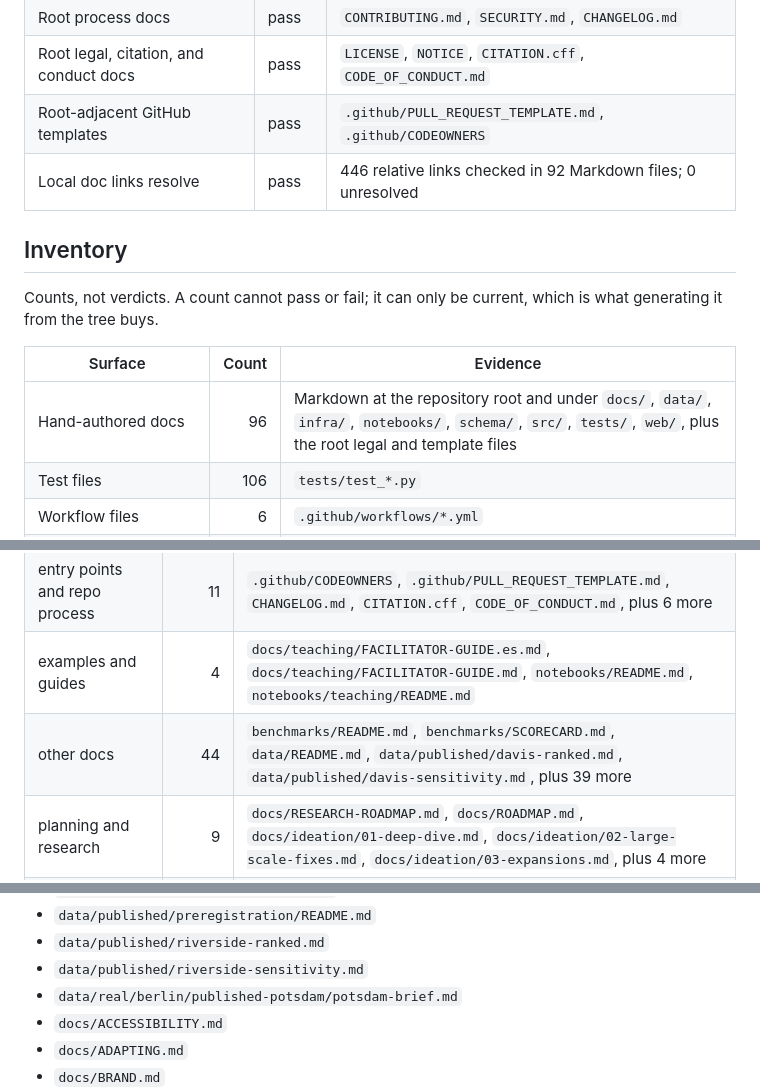
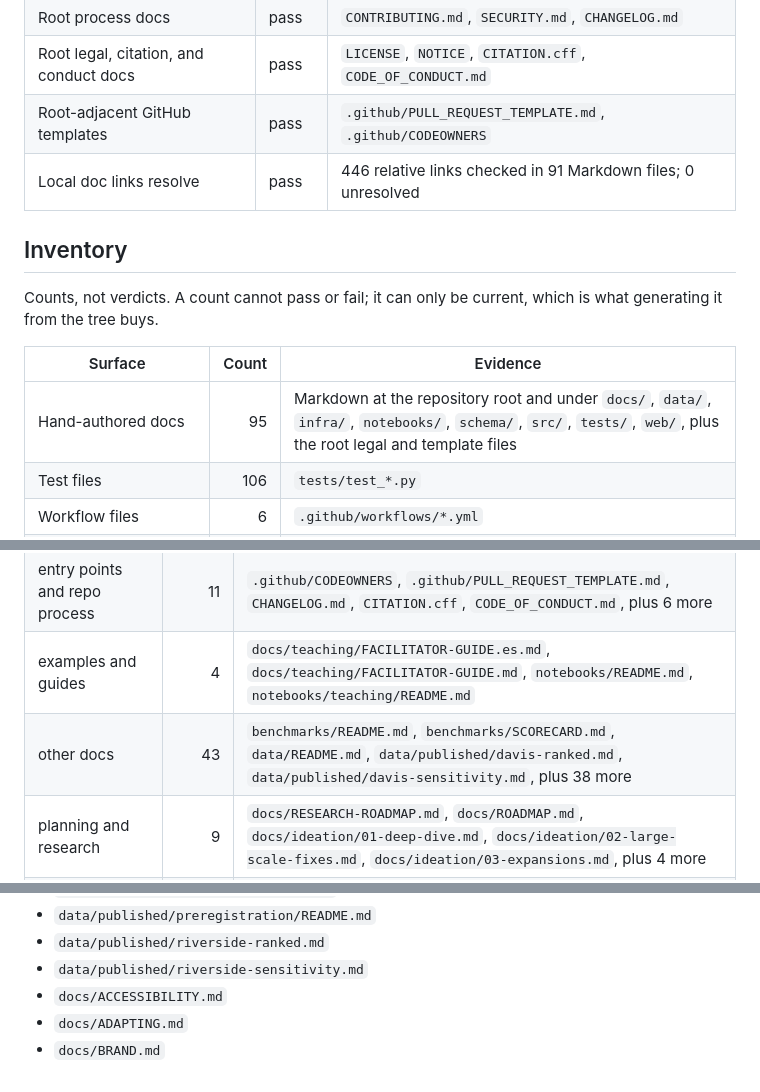
Before and after one commit to ChelseaKR/nearmiss, a Markdown page: docs/DOCUMENTATION-AUDIT.md, 3 parts joined by grey strips. Rendered like a GitHub page.

Commit message:
docs(audit): regenerate the inventory after the singleton-neighbourhood change
benchmarks/SCORECARD.md moves bucket once its hotspot columns report n/m,
so the committed block no longer described the tree and make test failed on
tests/test_doc_audit.py. Regenerated with tools/doc_audit.py; no prose edited.

Signed-off-by: Chelsea Kelly-Reif <3114598+ChelseaKR@users.noreply.github.com>

```diff
--- a/docs/DOCUMENTATION-AUDIT.md
+++ b/docs/DOCUMENTATION-AUDIT.md
@@ -66,7 +66,7 @@ These are real predicates, so they can pass or fail.
 | Root process docs | pass | `CONTRIBUTING.md`, `SECURITY.md`, `CHANGELOG.md` |
 | Root legal, citation, and conduct docs | pass | `LICENSE`, `NOTICE`, `CITATION.cff`, `CODE_OF_CONDUCT.md` |
 | Root-adjacent GitHub templates | pass | `.github/PULL_REQUEST_TEMPLATE.md`, `.github/CODEOWNERS` |
-| Local doc links resolve | pass | 446 relative links checked in 92 Markdown files; 0 unresolved |
+| Local doc links resolve | pass | 446 relative links checked in 91 Markdown files; 0 unresolved |
 
 ## Inventory
 
@@ -74,7 +74,7 @@ Counts, not verdicts. A count cannot pass or fail; it can only be current, which
 
 | Surface | Count | Evidence |
 | --- | ---: | --- |
-| Hand-authored docs | 96 | Markdown at the repository root and under `docs/`, `data/`, `infra/`, `notebooks/`, `schema/`, `src/`, `tests/`, `web/`, plus the root legal and template files |
+| Hand-authored docs | 95 | Markdown at the repository root and under `docs/`, `data/`, `infra/`, `notebooks/`, `schema/`, `src/`, `tests/`, `web/`, plus the root legal and template files |
 | Test files | 106 | `tests/test_*.py` |
 | Workflow files | 6 | `.github/workflows/*.yml` |
 | Grouped/vendored doc content | 16 | `docs/standards/` (16) |
@@ -88,7 +88,7 @@ Up to 5 representative files per category; the complete list follows below.
 | architecture and interfaces | 16 | `docs/adr/0000-record-architecture-decisions.md`, `docs/adr/0002-exposure-normalization-and-confidence-intervals.md`, `docs/adr/0003-pure-python-statistics-and-planar-geometry.md`, `docs/adr/0004-standards-applicability.md`, `docs/adr/0005-build-pages-artifact-before-deployment.md`, plus 11 more |
 | entry points and repo process | 11 | `.github/CODEOWNERS`, `.github/PULL_REQUEST_TEMPLATE.md`, `CHANGELOG.md`, `CITATION.cff`, `CODE_OF_CONDUCT.md`, plus 6 more |
 | examples and guides | 4 | `docs/teaching/FACILITATOR-GUIDE.es.md`, `docs/teaching/FACILITATOR-GUIDE.md`, `notebooks/README.md`, `notebooks/teaching/README.md` |
-| other docs | 44 | `benchmarks/README.md`, `benchmarks/SCORECARD.md`, `data/README.md`, `data/published/davis-ranked.md`, `data/published/davis-sensitivity.md`, plus 39 more |
+| other docs | 43 | `benchmarks/README.md`, `benchmarks/SCORECARD.md`, `data/README.md`, `data/published/davis-ranked.md`, `data/published/davis-sensitivity.md`, plus 38 more |
 | planning and research | 9 | `docs/RESEARCH-ROADMAP.md`, `docs/ROADMAP.md`, `docs/ideation/01-deep-dive.md`, `docs/ideation/02-large-scale-fixes.md`, `docs/ideation/03-expansions.md`, plus 4 more |
 | safety, privacy, accessibility, and audits | 12 | `docs/ACCESSIBILITY.md`, `docs/DOCUMENTATION-AUDIT.md`, `docs/DPIA.md`, `docs/INTAKE-AND-ABUSE.md`, `docs/RE-IDENTIFICATION.md`, plus 7 more |
 
@@ -127,7 +127,6 @@ Up to 5 representative files per category; the complete list follows below.
 - `data/published/preregistration/README.md`
 - `data/published/riverside-ranked.md`
 - `data/published/riverside-sensitivity.md`
-- `data/real/berlin/published-potsdam/potsdam-brief.md`
 - `docs/ACCESSIBILITY.md`
 - `docs/ADAPTING.md`
 - `docs/BRAND.md`
```
